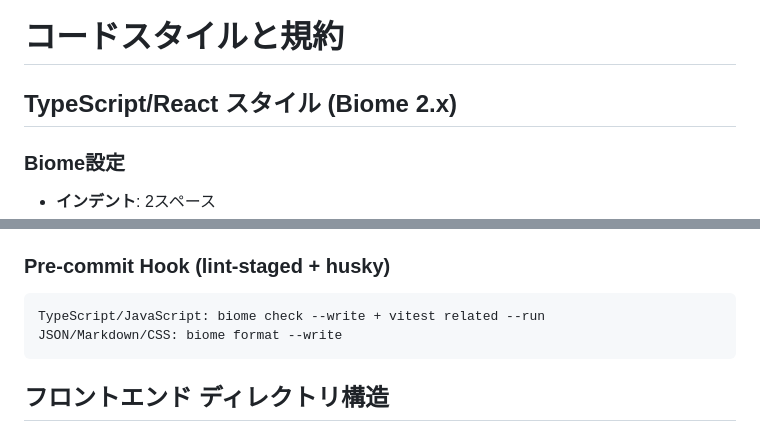
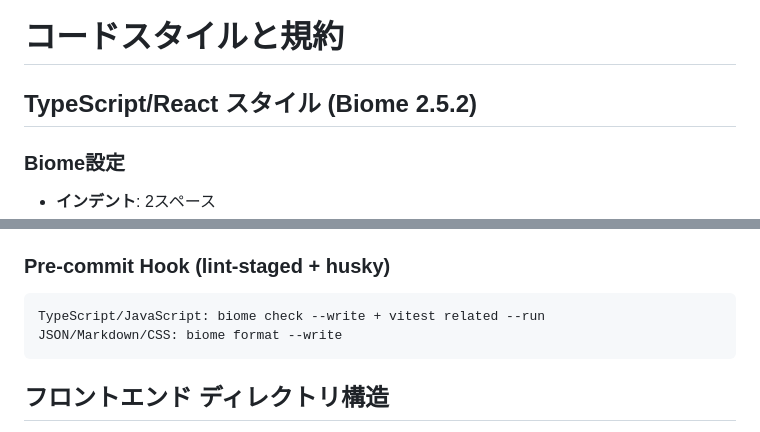
Before and after one commit to ProjectEuropa/Europa, a Markdown page: .serena/memories/code_style_conventions.md, 2 parts joined by grey strips. Rendered like a GitHub page.

````diff
--- a/.serena/memories/code_style_conventions.md
+++ b/.serena/memories/code_style_conventions.md
@@ -1,6 +1,6 @@
 # コードスタイルと規約
 
-## TypeScript/React スタイル (Biome 2.x)
+## TypeScript/React スタイル (Biome 2.5.2)
 
 ### Biome設定
 - **インデント**: 2スペース
@@ -20,7 +20,7 @@
 - **パスエイリアス**: `@/*` → `./src/*`
 
 ### Pre-commit Hook (lint-staged + husky)
-```
+```text
 TypeScript/JavaScript: biome check --write + vitest related --run
 JSON/Markdown/CSS: biome format --write
 ```
````
Also changed, not shown: CLAUDE.md (+12 -0 lines), README.md (+1 -0 lines).
